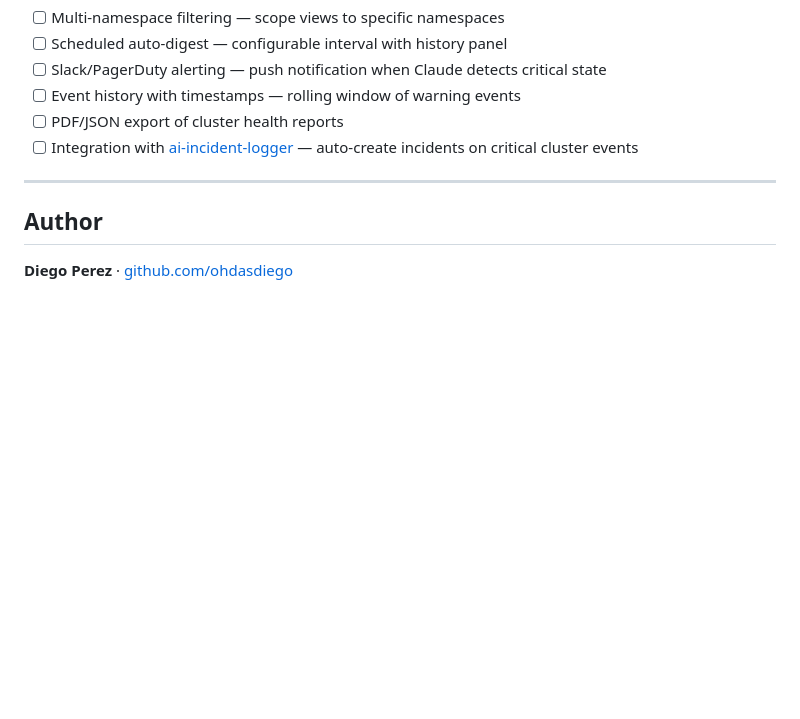
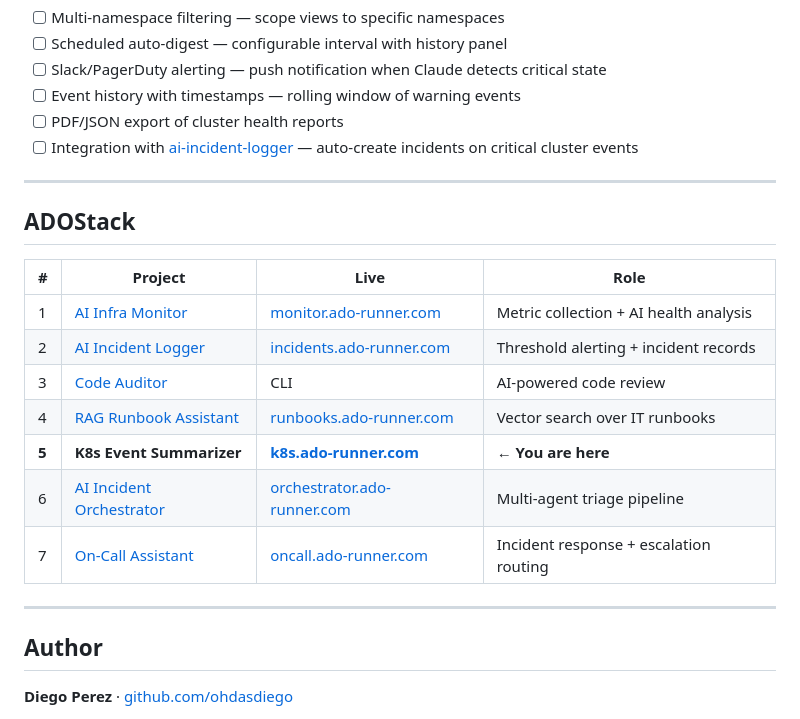
Before and after one commit to ohdasdiego/k8s-event-summarizer, a Markdown page: README.md, the part around the change. Rendered like a GitHub page; blank space fills up the shorter version.

Commit message:
Add consistent ADOStack table with links to all 7 projects

```diff
--- a/README.md
+++ b/README.md
@@ -261,6 +261,20 @@ This project is intentionally production-aligned — not a local toy:
 
 ---
 
+## ADOStack
+
+| # | Project | Live | Role |
+|---|---------|------|------|
+| 1 | [AI Infra Monitor](https://github.com/ohdasdiego/ai-infra-monitor) | [monitor.ado-runner.com](https://monitor.ado-runner.com) | Metric collection + AI health analysis |
+| 2 | [AI Incident Logger](https://github.com/ohdasdiego/ai-incident-logger) | [incidents.ado-runner.com](https://incidents.ado-runner.com) | Threshold alerting + incident records |
+| 3 | [Code Auditor](https://github.com/ohdasdiego/code-auditor) | CLI | AI-powered code review |
+| 4 | [RAG Runbook Assistant](https://github.com/ohdasdiego/rag-runbook-assistant) | [runbooks.ado-runner.com](https://runbooks.ado-runner.com) | Vector search over IT runbooks |
+| **5** | **K8s Event Summarizer** | **[k8s.ado-runner.com](https://k8s.ado-runner.com)** | **← You are here** |
+| 6 | [AI Incident Orchestrator](https://github.com/ohdasdiego/ai-incident-orchestrator) | [orchestrator.ado-runner.com](https://orchestrator.ado-runner.com) | Multi-agent triage pipeline |
+| 7 | [On-Call Assistant](https://github.com/ohdasdiego/oncall-assistant) | [oncall.ado-runner.com](https://oncall.ado-runner.com) | Incident response + escalation routing |
+
+---
+
 ## Author
 
 **Diego Perez** · [github.com/ohdasdiego](https://github.com/ohdasdiego)
```
